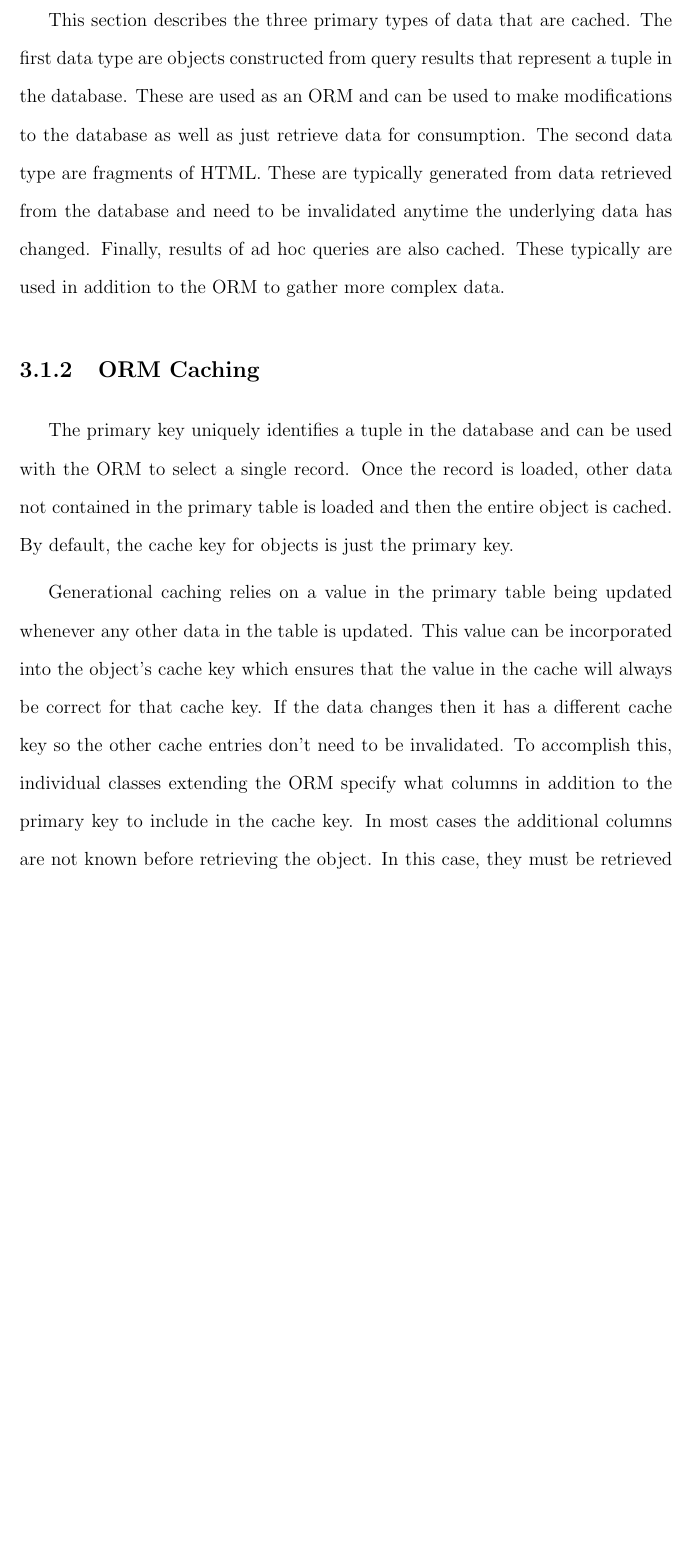
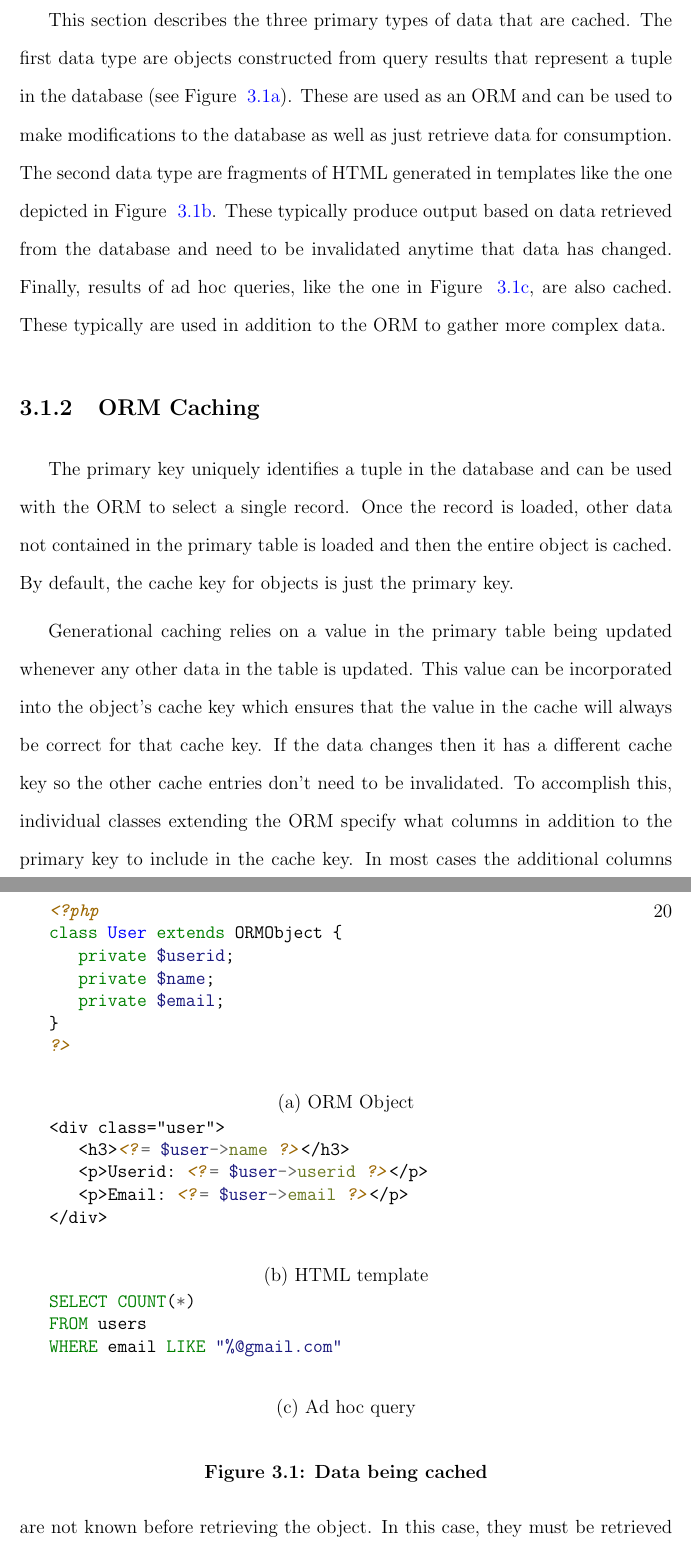
Before and after one commit to marczych/generational-caching-thesis, a LaTeX thesis (thesis.tex): part of page 27 of 38 before the commit and two parts of pages 27 and 28 of 38 after it, the two joined at a grey line, cut so that both start at the same text, the shorter picture padded with empty space. Compiled offline with pdfLaTeX.

Commit message:
Add figure with examples of cached data

```diff
--- a/thesis.tex
+++ b/thesis.tex
@@ -27,6 +25,8 @@
 \usepackage{amsmath}
 \usepackage[letterpaper]{geometry}
 \usepackage[overload]{textcase}
+\usepackage{caption}
+\usepackage{subcaption}
 \usepackage{minted}
 
 \bibliographystyle{abbrv}
@@ -450,13 +450,59 @@ In section 3.2 we go over the details of implementing the design in iFixit's cod
 \section{Design}
 \subsection{What is being cached}
 This section describes the three primary types of data that are cached.
-The first data type are objects constructed from query results that represent a tuple in the database.
+The first data type are objects constructed from query results that represent a tuple in the database (see Figure ~\ref{fig:ormObject}).
 These are used as an ORM and can be used to make modifications to the database as well as just retrieve data for consumption.
-The second data type are fragments of HTML.
-These are typically generated from data retrieved from the database and need to be invalidated anytime the underlying data has changed.
-Finally, results of ad hoc queries are also cached.
+The second data type are fragments of HTML generated in templates like the one depicted in Figure ~\ref{fig:htmlTemplate}.
+These typically produce output based on data retrieved from the database and need to be invalidated anytime that data has changed.
+Finally, results of ad hoc queries, like the one in Figure ~\ref{fig:adHocQuery}, are also cached.
 These typically are used in addition to the ORM to gather more complex data.
-%TODO: Picture?
+
+\begin{figure}[h]
+\begin{subfigure}[b]{1.0\textwidth}
+   \begin{ssp}
+   \begin{minted}{php}
+   <?php
+   class User extends ORMObject {
+      private $userid;
+      private $name;
+      private $email;
+   }
+   ?>
+   \end{minted}
+   \end{ssp}
+   \caption{ORM Object}
+   \label{fig:ormObject}
+\end{subfigure}
+
+\begin{subfigure}[b]{1.0\textwidth}
+   \begin{ssp}
+   \begin{minted}{php}
+   <div class="user">
+      <h3><?= $user->name ?></h3>
+      <p>Userid: <?= $user->userid ?></p>
+      <p>Email: <?= $user->email ?></p>
+   </div>
+   \end{minted}
+   \end{ssp}
+   \caption{HTML template}
+   \label{fig:htmlTemplate}
+\end{subfigure}
+
+\begin{subfigure}[b]{1.0\textwidth}
+   \begin{ssp}
+   \begin{minted}{sql}
+   SELECT COUNT(*)
+   FROM users
+   WHERE email LIKE "%@gmail.com"
+   \end{minted}
+   \end{ssp}
+   \caption{Ad hoc query}
+   \label{fig:adHocQuery}
+\end{subfigure}
+
+\caption{Data being cached}
+\label{fig:dataBeingCached}
+\end{figure}
 
 \subsection{ORM Caching}
 The primary key uniquely identifies a tuple in the database and can be used with the ORM to select a single record.
```
Also changed, not shown: thesis.tex (4 more changed lines).
